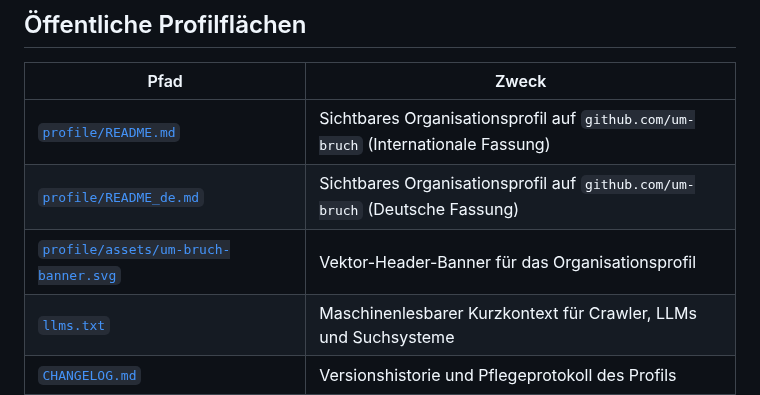
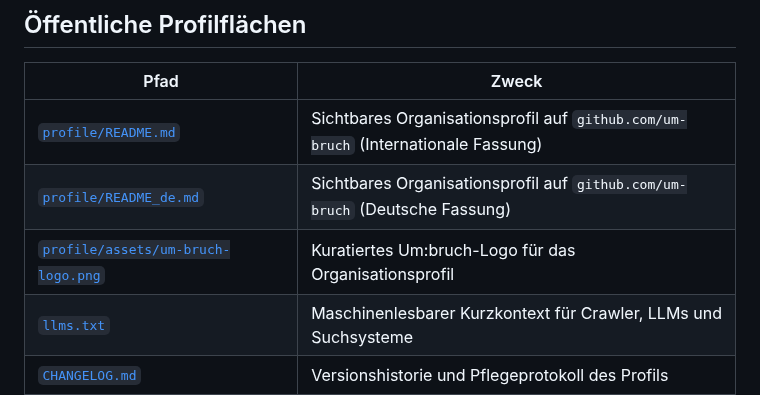
Before and after one commit to um-bruch/.github, a Markdown page: README.md, the part around the change. Drawn GitHub-style.

```diff
--- a/README.md
+++ b/README.md
@@ -10,7 +10,7 @@ Dieses Repository pflegt die öffentliche GitHub-Startseite für [Um:bruch](http
 |---|---|
 | [`profile/README.md`](profile/README.md) | Sichtbares Organisationsprofil auf `github.com/um-bruch` (Internationale Fassung) |
 | [`profile/README_de.md`](profile/README_de.md) | Sichtbares Organisationsprofil auf `github.com/um-bruch` (Deutsche Fassung) |
-| [`profile/assets/um-bruch-banner.svg`](profile/assets/um-bruch-banner.svg) | Vektor-Header-Banner für das Organisationsprofil |
+| [`profile/assets/um-bruch-logo.png`](profile/assets/um-bruch-logo.png) | Kuratiertes Um:bruch-Logo für das Organisationsprofil |
 | [`llms.txt`](llms.txt) | Maschinenlesbarer Kurzkontext für Crawler, LLMs und Suchsysteme |
 | [`CHANGELOG.md`](CHANGELOG.md) | Versionshistorie und Pflegeprotokoll des Profils |
 | [`SECURITY.md`](SECURITY.md) | Organisationsweite Sicherheitsrichtlinie |
```
Also changed, not shown: CHANGELOG.md (+8 -0 lines), profile/DESIGN-ASSETS.md (added, +9 -0 lines), profile/README_de.md (+1 -1 lines), profile/assets/um-bruch-logo.png (added), 3 other files.
